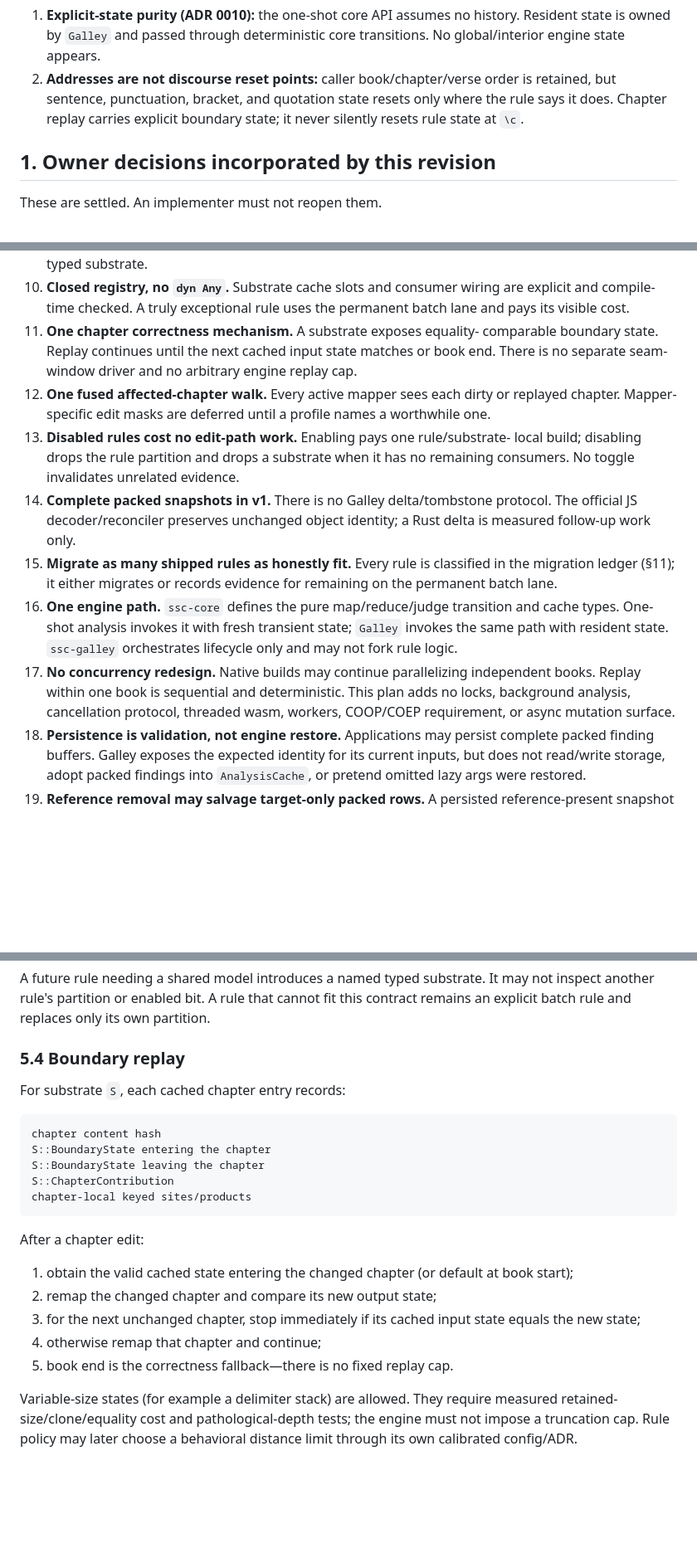
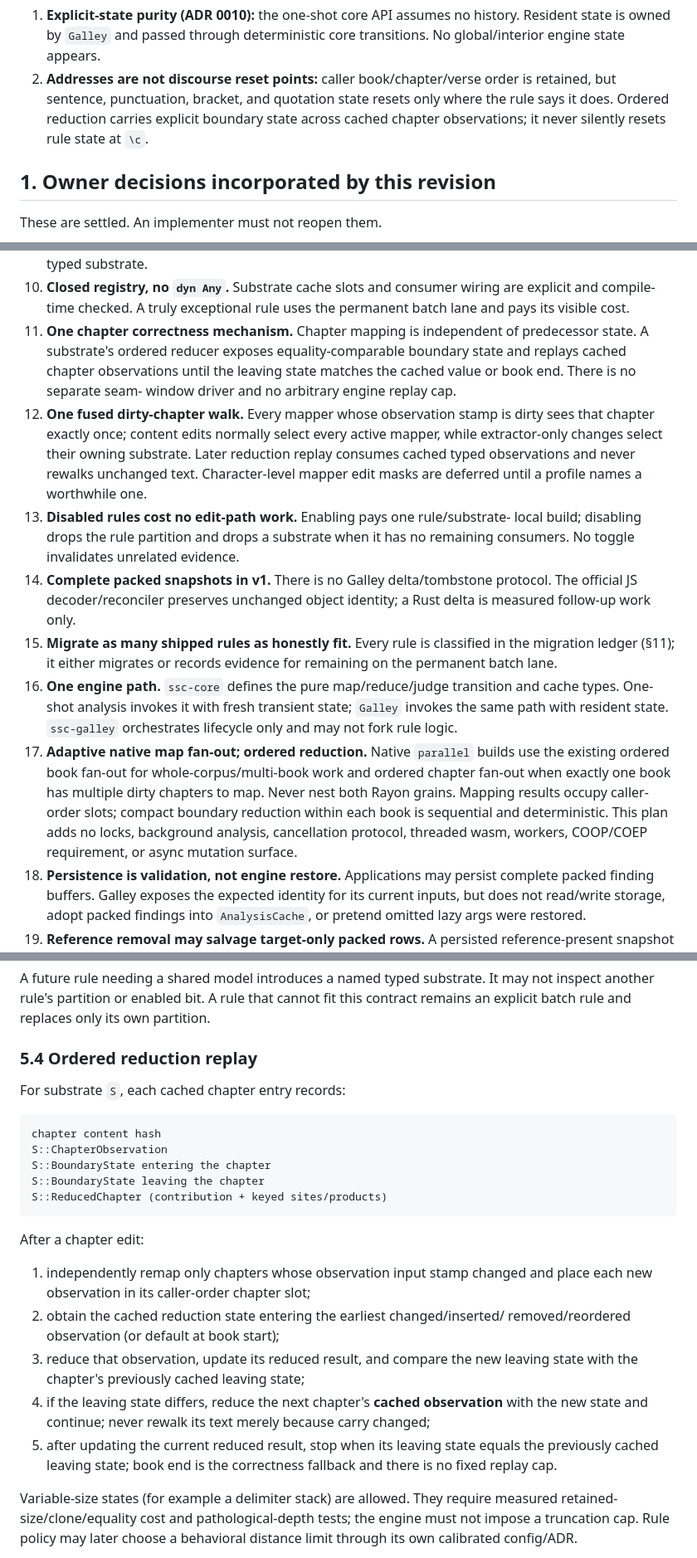
Before and after one commit to WycliffeAssociates/scripture-sous-chef, a Markdown page: documentation/plans/2026-07-22-granularity-spine-plan.md, 3 parts joined by grey strips. Shown at 83% size. GitHub-like rendering; blank space fills up the shorter version.

````diff
--- a/documentation/plans/2026-07-22-granularity-spine-plan.md
+++ b/documentation/plans/2026-07-22-granularity-spine-plan.md
@@ -108,8 +108,9 @@ Two invariants govern every phase:
    core transitions. No global/interior engine state appears.
 2. **Addresses are not discourse reset points:** caller book/chapter/verse
    order is retained, but sentence, punctuation, bracket, and quotation state
-   resets only where the rule says it does. Chapter replay carries explicit
-   boundary state; it never silently resets rule state at `\c`.
+   resets only where the rule says it does. Ordered reduction carries explicit
+   boundary state across cached chapter observations; it never silently resets
+   rule state at `\c`.
 
 ## 1. Owner decisions incorporated by this revision
 
@@ -144,13 +145,17 @@ These are settled. An implementer must not reopen them.
 10. **Closed registry, no `dyn Any`.** Substrate cache slots and consumer
     wiring are explicit and compile-time checked. A truly exceptional rule uses
     the permanent batch lane and pays its visible cost.
-11. **One chapter correctness mechanism.** A substrate exposes equality-
-    comparable boundary state. Replay continues until the next cached input
-    state matches or book end. There is no separate seam-window driver and no
-    arbitrary engine replay cap.
-12. **One fused affected-chapter walk.** Every active mapper sees each dirty or
-    replayed chapter. Mapper-specific edit masks are deferred until a profile
-    names a worthwhile one.
+11. **One chapter correctness mechanism.** Chapter mapping is independent of
+    predecessor state. A substrate's ordered reducer exposes equality-comparable
+    boundary state and replays cached chapter observations until the leaving
+    state matches the cached value or book end. There is no separate seam-
+    window driver and no arbitrary engine replay cap.
+12. **One fused dirty-chapter walk.** Every mapper whose observation stamp is
+    dirty sees that chapter exactly once; content edits normally select every
+    active mapper, while extractor-only changes select their owning substrate.
+    Later reduction replay consumes cached typed observations and never rewalks
+    unchanged text. Character-level mapper edit masks are deferred until a
+    profile names a worthwhile one.
 13. **Disabled rules cost no edit-path work.** Enabling pays one rule/substrate-
     local build; disabling drops the rule partition and drops a substrate when
     it has no remaining consumers. No toggle invalidates unrelated evidence.
@@ -164,10 +169,14 @@ These are settled. An implementer must not reopen them.
     and cache types. One-shot analysis invokes it with fresh transient state;
     `Galley` invokes the same path with resident state. `ssc-galley` orchestrates
     lifecycle only and may not fork rule logic.
-17. **No concurrency redesign.** Native builds may continue parallelizing
-    independent books. Replay within one book is sequential and deterministic.
-    This plan adds no locks, background analysis, cancellation protocol,
-    threaded wasm, workers, COOP/COEP requirement, or async mutation surface.
+17. **Adaptive native map fan-out; ordered reduction.** Native `parallel`
+    builds use the existing ordered book fan-out for whole-corpus/multi-book
+    work and ordered chapter fan-out when exactly one book has multiple dirty
+    chapters to map. Never nest both Rayon grains. Mapping results occupy caller-
+    order slots; compact boundary reduction within each book is sequential and
+    deterministic. This plan adds no locks, background analysis, cancellation
+    protocol, threaded wasm, workers, COOP/COEP requirement, or async mutation
+    surface.
 18. **Persistence is validation, not engine restore.** Applications may persist
     complete packed finding buffers. Galley exposes the expected identity for
     its current inputs, but does not read/write storage, adopt packed findings
@@ -634,27 +656,32 @@ not inspect another rule's partition or enabled bit. A rule that cannot fit
 this contract remains an explicit batch rule and replaces only its own
 partition.
 
-### 5.4 Boundary replay
+### 5.4 Ordered reduction replay
 
 For substrate `S`, each cached chapter entry records:
 
 ```text
 chapter content hash
+S::ChapterObservation
 S::BoundaryState entering the chapter
 S::BoundaryState leaving the chapter
-S::ChapterContribution
-chapter-local keyed sites/products
+S::ReducedChapter (contribution + keyed sites/products)
 ```
 
 After a chapter edit:
 
-1. obtain the valid cached state entering the changed chapter (or default at
-   book start);
-2. remap the changed chapter and compare its new output state;
-3. for the next unchanged chapter, stop immediately if its cached input state
-   equals the new state;
-4. otherwise remap that chapter and continue;
-5. book end is the correctness fallback—there is no fixed replay cap.
+1. independently remap only chapters whose observation input stamp changed and
+   place each new observation in its caller-order chapter slot;
+2. obtain the cached reduction state entering the earliest changed/inserted/
+   removed/reordered observation (or default at book start);
+3. reduce that observation, update its reduced result, and compare the new
+   leaving state with the chapter's previously cached leaving state;
+4. if the leaving state differs, reduce the next chapter's **cached
+   observation** with the new state and continue; never rewalk its text merely
+   because carry changed;
+5. after updating the current reduced result, stop when its leaving state
+   equals the previously cached leaving state; book end is the correctness
+   fallback and there is no fixed replay cap.
 
 Variable-size states (for example a delimiter stack) are allowed. They require
 measured retained-size/clone/equality cost and pathological-depth tests; the
````
Also changed, not shown: other parts of documentation/plans/2026-07-22-granularity-spine-plan.md (+132 -57 lines).
